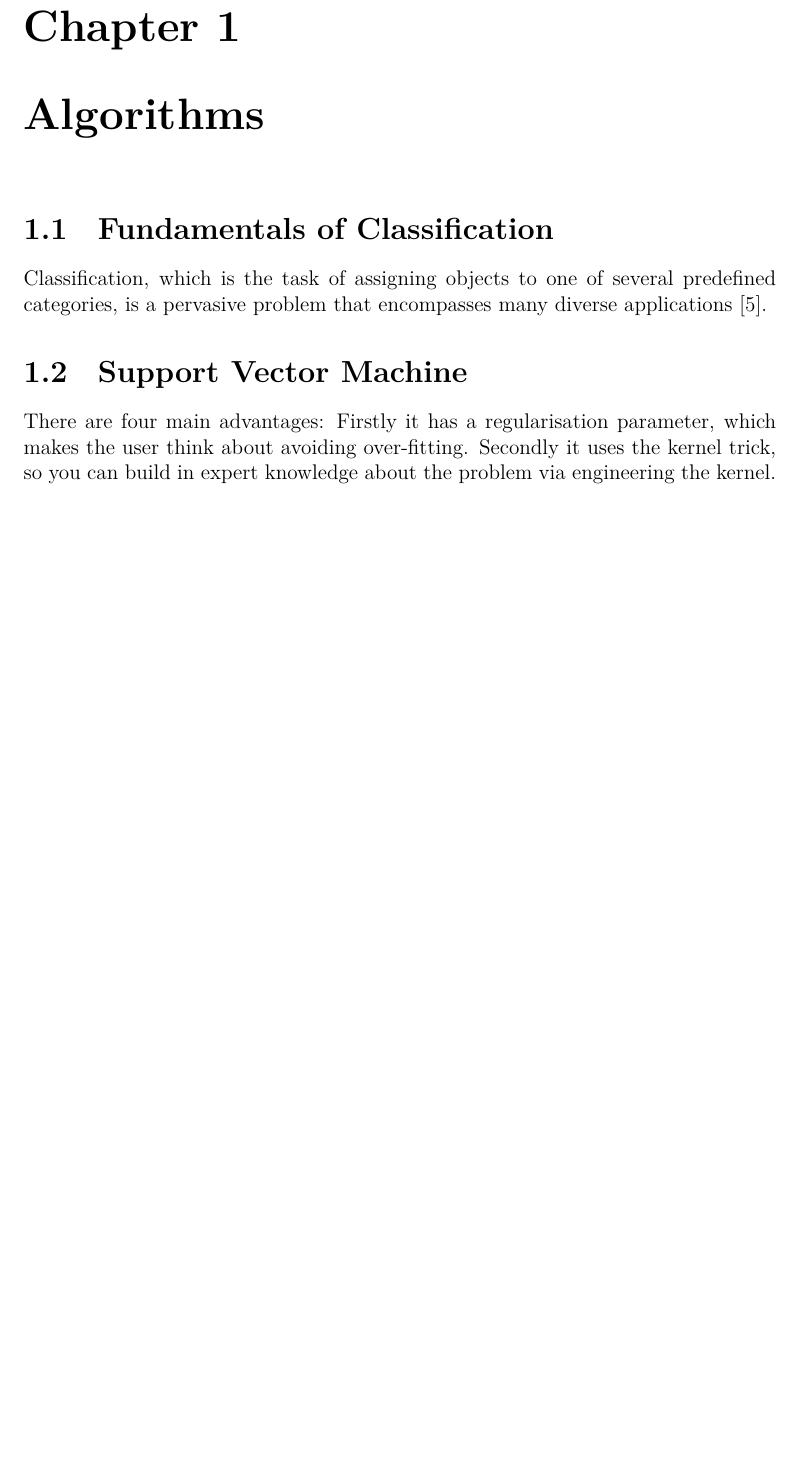
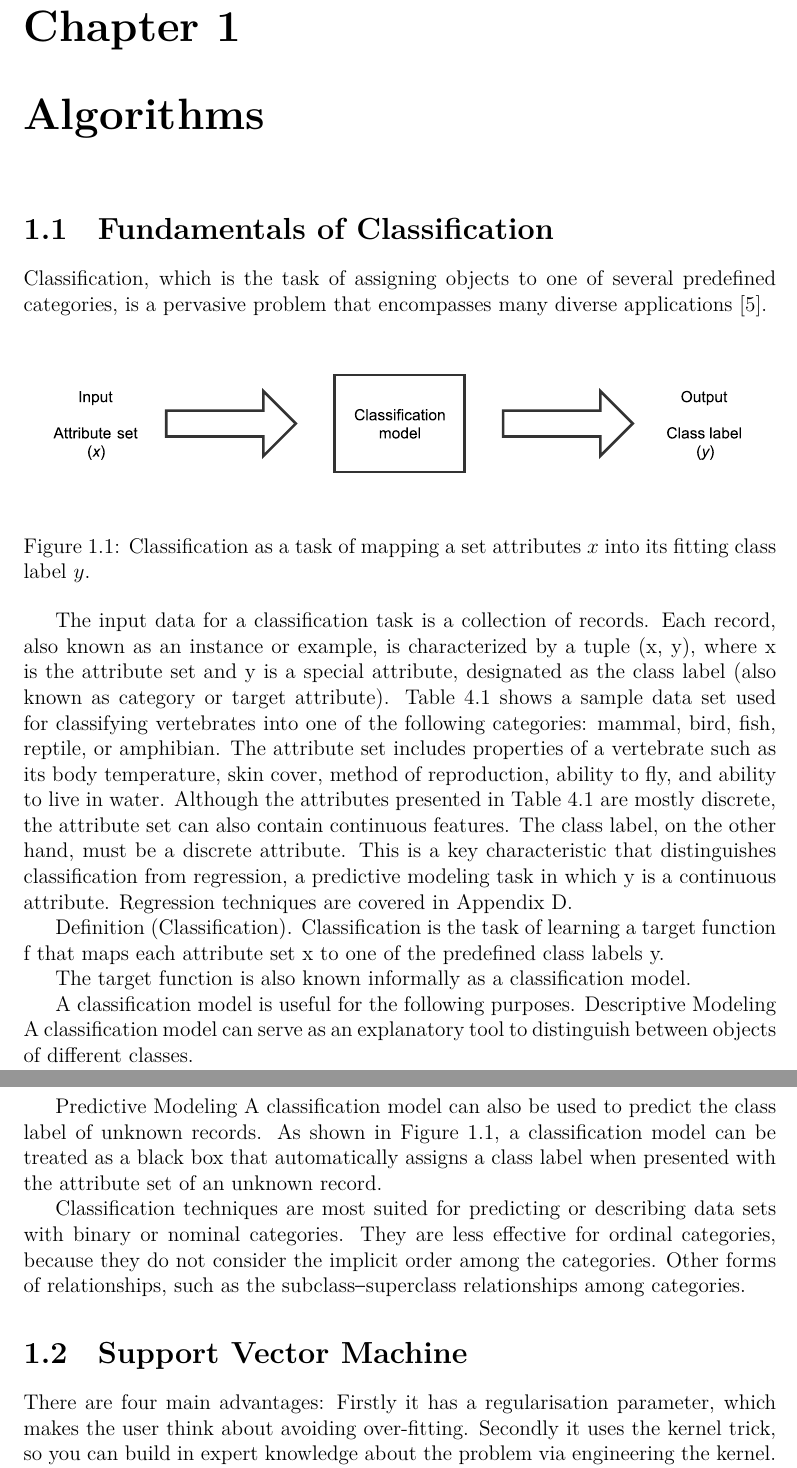
Before and after one commit to Alchemy-Meister/angry-classifier, a LaTeX thesis (thesis/repressed-anger-detection.tex, which reads thesis/content/1-Algorithms.tex): part of page 7 of 9 before the commit and two parts of pages 7 and 8 of 10 after it, the two joined at a grey line, cut so that both start at the same text, the shorter picture padded with empty space. Compiled offline with XeLaTeX; a missing font is replaced by an installed copy or a similar font.

Commit message:
added a figure and text related to classification fundamentals.

```diff
--- a/thesis/content/1-Algorithms.tex
+++ b/thesis/content/1-Algorithms.tex
@@ -6,6 +6,28 @@
 \section{Fundamentals of Classification}
 
 Classification, which is the task of assigning objects to one of several predefined categories, is a pervasive problem that encompasses many diverse applications \cite{pang2006introduction}.
+
+\begin{figure}[!htp]
+  \center
+  \includegraphics[width=\textwidth]{figures/classification}
+  \caption{Classification as a task of mapping a set attributes $x$ into its fitting class label $y$.}
+  \label{fig:classification_task}
+\end{figure}
+
+\FloatBarrier
+
+The input data for a classification task is a collection of records. Each record, also known as an instance or example, is characterized by a tuple (x, y), where x is the attribute set and y is a special attribute, designated as the class label (also known as category or target attribute). Table 4.1 shows a sample data set used for classifying vertebrates into one of the following categories: mammal, bird, fish, reptile, or amphibian. The attribute set includes properties of a vertebrate such as its body temperature, skin cover, method of reproduction, ability to fly, and ability to live in water. Although the attributes presented in Table 4.1 are mostly discrete, the attribute set can also contain continuous features. The class label, on the other hand, must be a discrete attribute. This is a key characteristic that distinguishes classification from regression, a predictive modeling task in which y is a continuous attribute. Regression techniques are covered in Appendix D.
+
+Definition (Classification). Classification is the task of learning a target function f that maps each attribute set x to one of the predefined class labels y.
+
+The target function is also known informally as a classification model.
+
+A classification model is useful for the following purposes.
+Descriptive Modeling A classification model can serve as an explanatory tool to distinguish between objects of different classes.
+
+Predictive Modeling A classification model can also be used to predict the class label of unknown records. As shown in Figure \ref{fig:classification_task}, a classification model can be treated as a black box that automatically assigns a class label when presented with the attribute set of an unknown record.
+
+Classification techniques are most suited for predicting or describing data sets with binary or nominal categories. They are less effective for ordinal categories, because they do not consider the implicit order among the categories. Other forms of relationships, such as the subclass–superclass relationships among categories.
 
 \section{Support Vector Machine}
 
```
Also changed, not shown: thesis/bibliography.bib (+9 -0 lines), thesis/figures/classification.pdf (added), thesis/repressed-anger-detection.pdf.
